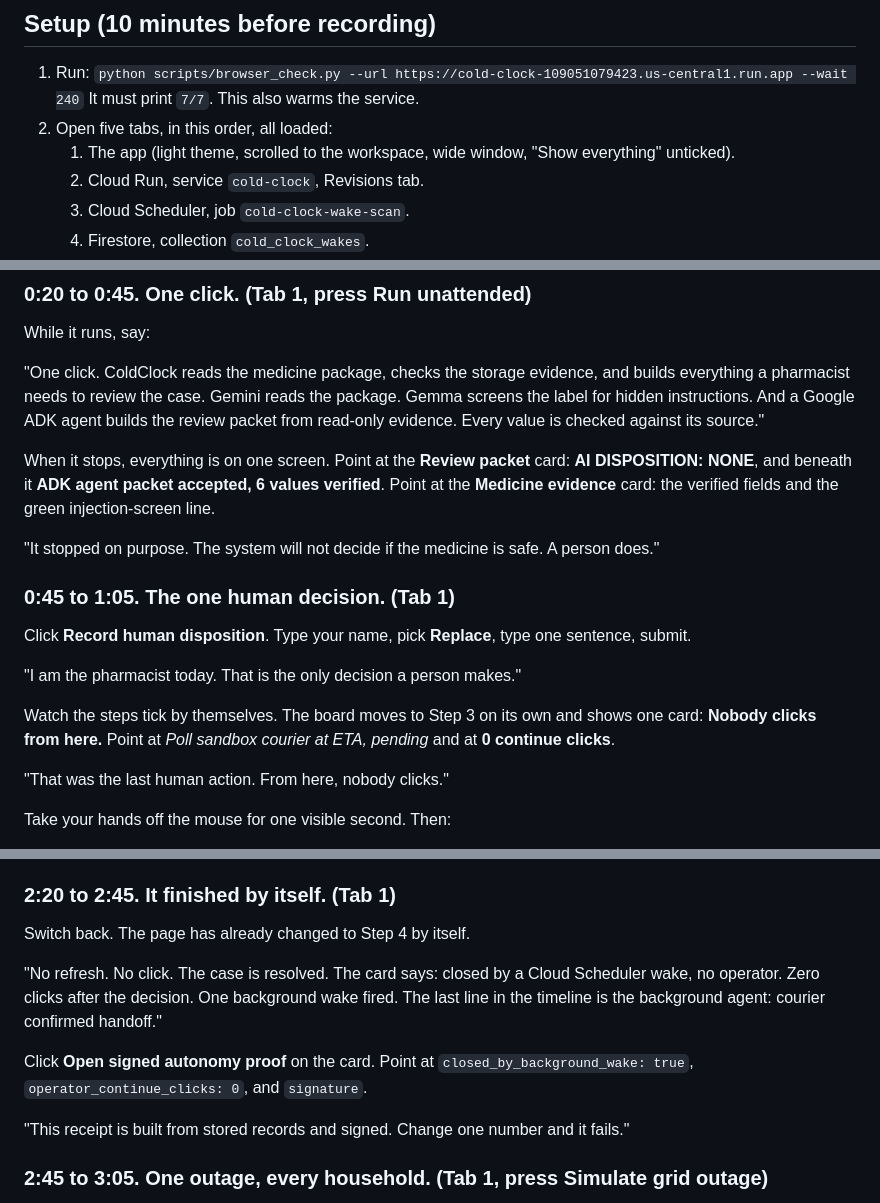
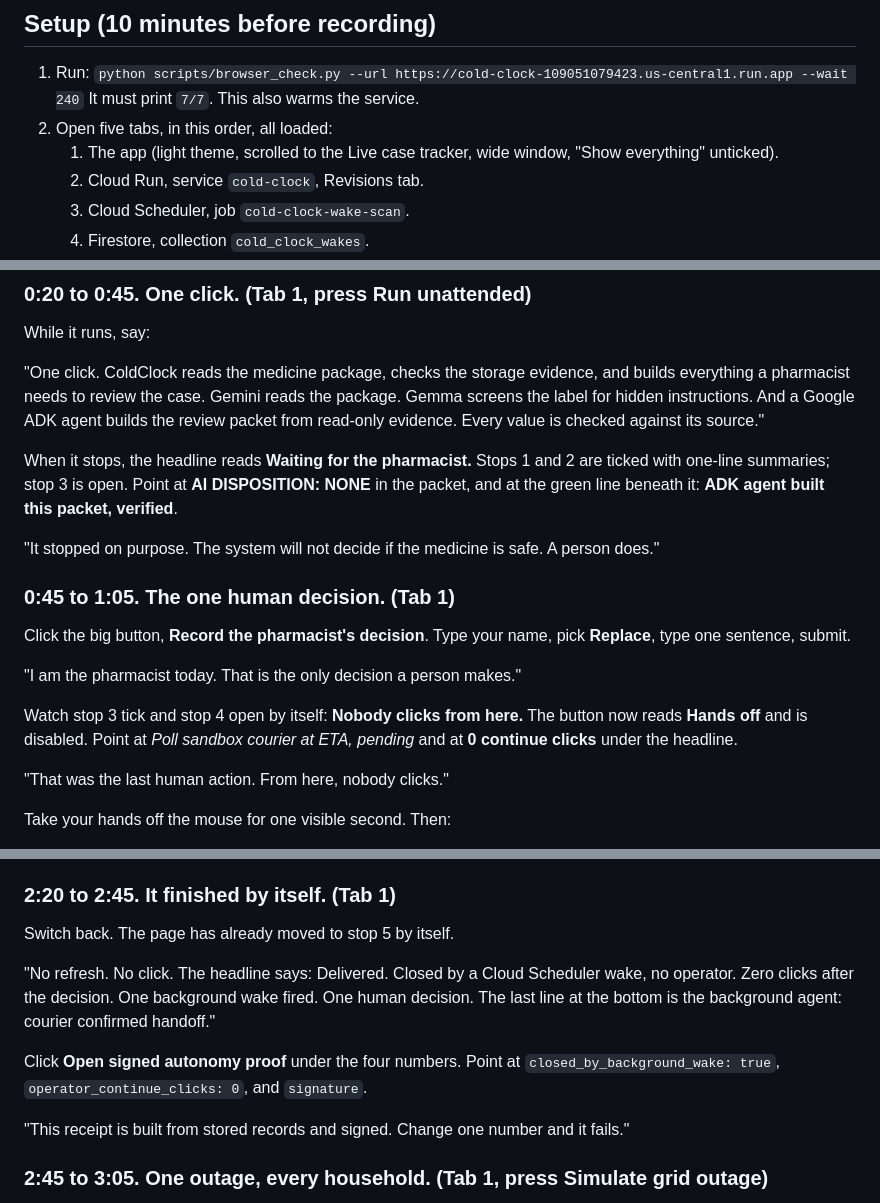
Before and after one commit to usv240/cold-clock, a Markdown page: DEMO_SCRIPT.md, 3 parts joined by grey strips. GitHub-like rendering.

Commit message:
Demo script: cues match the tracking stops
Co-Authored-By: Claude Fable 5 <noreply@anthropic.com>

```diff
--- a/DEMO_SCRIPT.md
+++ b/DEMO_SCRIPT.md
@@ -8,7 +8,7 @@ Target 3:30. Only the first four minutes are judged.
 1. Run: `python scripts/browser_check.py --url https://cold-clock-109051079423.us-central1.run.app --wait 240`
    It must print `7/7`. This also warms the service.
 2. Open five tabs, in this order, all loaded:
-   1. The app (light theme, scrolled to the workspace, wide window, "Show everything" unticked).
+   1. The app (light theme, scrolled to the Live case tracker, wide window, "Show everything" unticked).
    2. Cloud Run, service `cold-clock`, Revisions tab.
    3. Cloud Scheduler, job `cold-clock-wake-scan`.
    4. Firestore, collection `cold_clock_wakes`.
@@ -32,17 +32,17 @@ While it runs, say:
 "One click. ColdClock reads the medicine package, checks the storage evidence, and builds everything a pharmacist needs to review the case.
 Gemini reads the package. Gemma screens the label for hidden instructions. And a Google ADK agent builds the review packet from read-only evidence. Every value is checked against its source."
 
-When it stops, everything is on one screen. Point at the **Review packet** card: **AI DISPOSITION: NONE**, and beneath it **ADK agent packet accepted, 6 values verified**. Point at the **Medicine evidence** card: the verified fields and the green injection-screen line.
+When it stops, the headline reads **Waiting for the pharmacist.** Stops 1 and 2 are ticked with one-line summaries; stop 3 is open. Point at **AI DISPOSITION: NONE** in the packet, and at the green line beneath it: **ADK agent built this packet, verified**.
 
 "It stopped on purpose. The system will not decide if the medicine is safe. A person does."
 
 ### 0:45 to 1:05. The one human decision. (Tab 1)
 
-Click **Record human disposition**. Type your name, pick **Replace**, type one sentence, submit.
+Click the big button, **Record the pharmacist's decision**. Type your name, pick **Replace**, type one sentence, submit.
 
 "I am the pharmacist today. That is the only decision a person makes."
 
-Watch the steps tick by themselves. The board moves to Step 3 on its own and shows one card: **Nobody clicks from here.** Point at *Poll sandbox courier at ETA, pending* and at **0 continue clicks**.
+Watch stop 3 tick and stop 4 open by itself: **Nobody clicks from here.** The button now reads **Hands off** and is disabled. Point at *Poll sandbox courier at ETA, pending* and at **0 continue clicks** under the headline.
 
 "That was the last human action. From here, nobody clicks."
 
@@ -60,13 +60,13 @@ Let me show you that on Google Cloud while it happens."
 
 ### 2:20 to 2:45. It finished by itself. (Tab 1)
 
-Switch back. The page has already changed to Step 4 by itself.
+Switch back. The page has already moved to stop 5 by itself.
 
-"No refresh. No click. The case is resolved.
-The card says: closed by a Cloud Scheduler wake, no operator. Zero clicks after the decision. One background wake fired.
-The last line in the timeline is the background agent: courier confirmed handoff."
+"No refresh. No click. The headline says: Delivered. Closed by a Cloud Scheduler wake, no operator.
+Zero clicks after the decision. One background wake fired. One human decision.
+The last line at the bottom is the background agent: courier confirmed handoff."
 
-Click **Open signed autonomy proof** on the card. Point at `closed_by_background_wake: true`, `operator_continue_clicks: 0`, and `signature`.
+Click **Open signed autonomy proof** under the four numbers. Point at `closed_by_background_wake: true`, `operator_continue_clicks: 0`, and `signature`.
 
 "This receipt is built from stored records and signed. Change one number and it fails."
 
```
